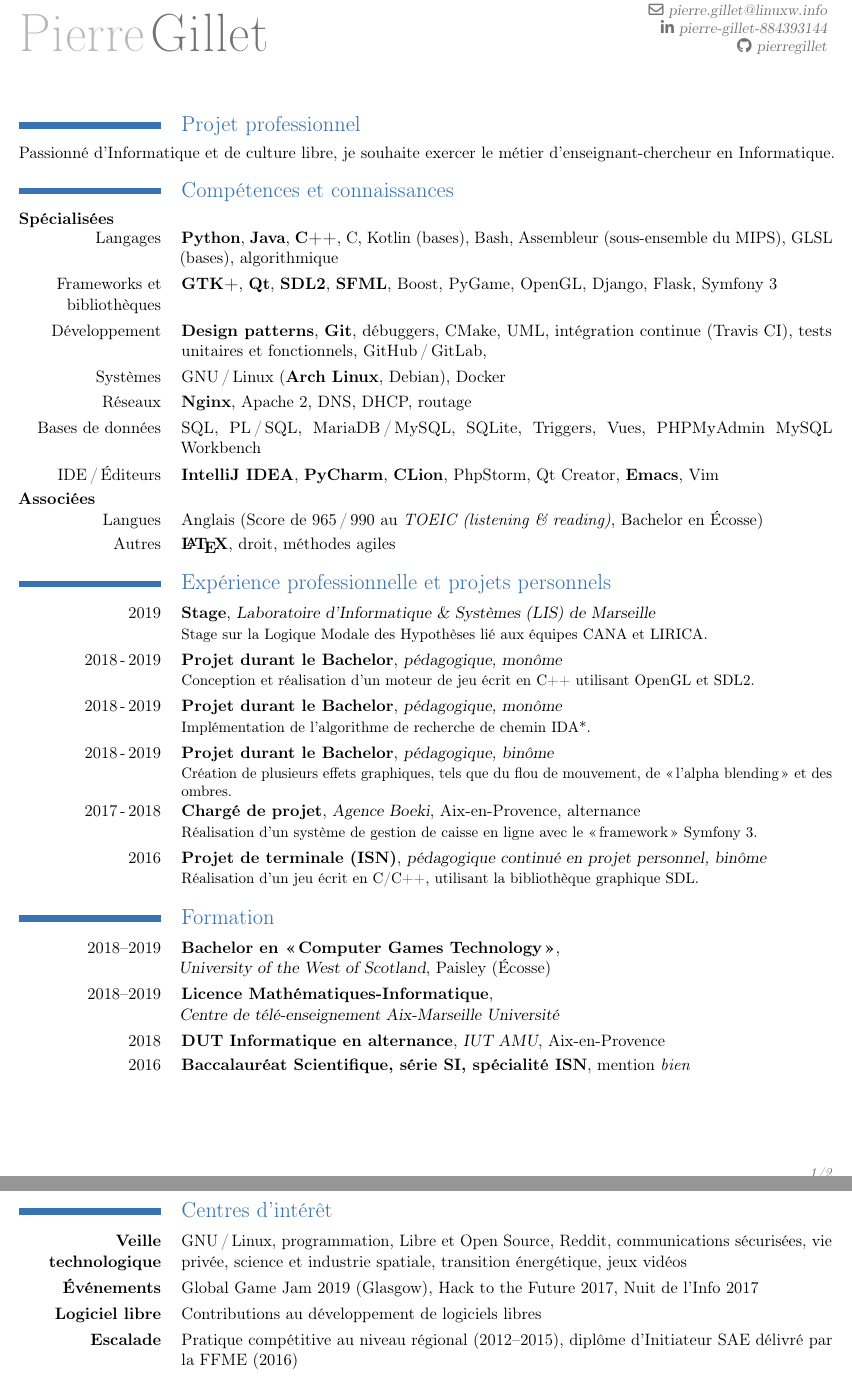
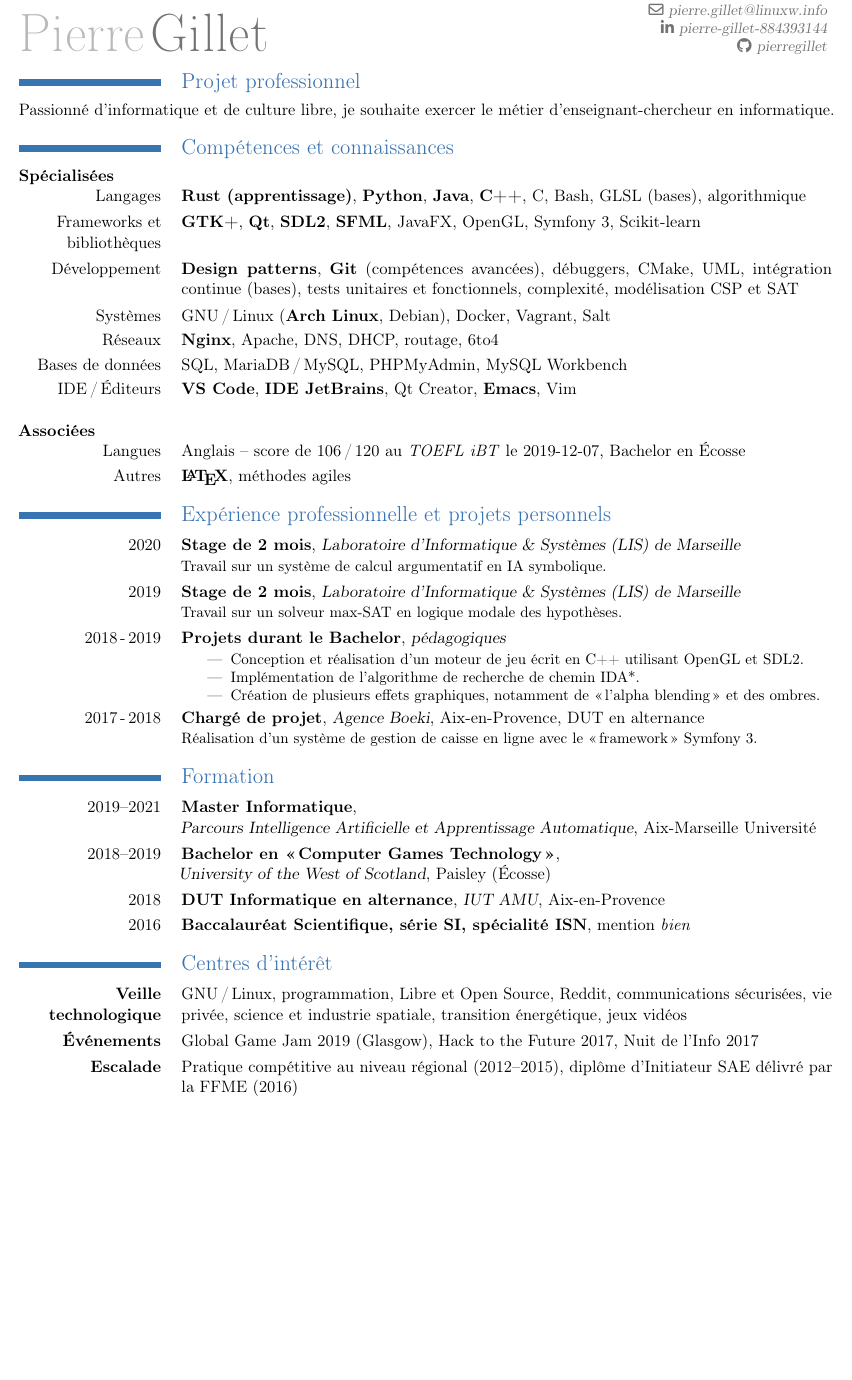
Before and after one commit to pierregillet/cv, a LaTeX CV (cv.tex): two parts of pages 1 and 2 of 2 before the commit and part of the page after it, the two joined at a grey line, cut so that both start at the same text, the shorter picture padded with empty space. Compiled offline with pdfLaTeX.

Commit message:
Updated resume

```diff
--- a/cv.tex
+++ b/cv.tex
@@ -27,23 +27,25 @@
 
 \maketitle
 
-%% \vspace{-10mm}
+\vspace{-10mm}
+
 \section{Projet professionnel}
-Passionné d'Informatique et de culture libre,
-je souhaite exercer le métier d'enseignant-chercheur en Informatique.
+Passionné d'informatique et de culture libre, je souhaite exercer le
+métier d'enseignant-chercheur en informatique.
 
 \section{Compétences et connaissances}
 \textbf{Spécialisées}\newline
 \cvitem{Langages}{
+  \textbf{Rust (apprentissage)},
   \textbf{Python},
   \textbf{Java},
   \textbf{C++},
   C,
-  Kotlin (bases),
   Bash,
-  Assembleur (sous-ensemble du MIPS),
-  GLSL (bases),
+  GLSL (bases),
   algorithmique
+  %% Kotlin (bases),
+  %% Assembleur (bases),
   %% JavaScript,
   %% PHP,
 }
@@ -53,29 +55,33 @@ je souhaite exercer le métier d'enseignant-chercheur en Informatique.
   \textbf{Qt},
   \textbf{SDL2},
   \textbf{SFML},
-  Boost,
+  JavaFX,
+  %% Boost,
   %% Bokeh,
   %% NumPy,
-  PyGame,
+  %% PyGame,
   OpenGL,
   %% GLEW,
   %% GLM,
   %% Bootstrap,
-  Django,
-  Flask,
-  Symfony 3
+  %% Django,
+  %% Flask,
+  Symfony 3,
+  Scikit-learn
 }
 
 \cvitem{Développement}{
   \textbf{Design patterns},
-  \textbf{Git},
+  \textbf{Git} (compétences avancées),
   débuggers,
   CMake,
   UML,
   %% modèles conceptuels de données,
-  intégration continue (Travis CI),
+  intégration continue (bases),
   tests unitaires et fonctionnels,
-  GitHub\,/\,GitLab,
+  complexité,
+  modélisation CSP et SAT
+  %% GitHub\,/\,GitLab,
   %% Meson
   %% GNU Make\,/\,Autotools
   %% Maven
@@ -83,50 +89,57 @@ je souhaite exercer le métier d'enseignant-chercheur en Informatique.
 
 \cvitem{Systèmes}{
   GNU\,/\,Linux (\textbf{Arch Linux}, Debian),
-  Docker
+  Docker,
+  Vagrant,
+  Salt
   %% VirtualBox
 }
 
 \cvitem{Réseaux}{
   \textbf{Nginx},
-  Apache 2,
+  Apache,
   DNS,
   DHCP,
-  routage
+  routage,
+  6to4
   %% Spanning Tree Protocol
 }
 
 \cvitem{Bases de données}{
   SQL,
-  PL\,/\,SQL,
+  % PL\,/\,SQL,
   MariaDB\,/\,MySQL,
-  SQLite,
-  Triggers,
-  Vues,
-  PHPMyAdmin
-  MySQL Workbench
+  % SQLite,
+  % Triggers,
+  % Vues,
+  PHPMyAdmin,
+  MySQL Workbench
 }
 
 \cvitem{IDE\,/\,Éditeurs}{
-  \textbf{IntelliJ IDEA},
-  \textbf{PyCharm},
-  \textbf{CLion},
-  PhpStorm,
-  Qt Creator,
+  \textbf{VS Code},
+  \textbf{IDE JetBrains},
+  % \textbf{IntelliJ IDEA},
+  % PyCharm,
+  % CLion,
+  % PhpStorm,
+  Qt Creator,
   \textbf{Emacs},
   Vim
 }
+
+\vspace{4mm}
 
 \textbf{Associées\newline}
 \cvitem{Langues}{
   %% Anglais (CEFR niveau B1 ({\em Cambridge English Preliminary}), Bachelor en Écosse),\newline
   %% Espagnol niveau débutant
-  Anglais (Score de 965\,/\,990 au {\em TOEIC (listening \& reading)}, Bachelor en Écosse)
+  Anglais -- score de 106\,/\,120 au \emph{TOEFL iBT} le 2019-12-07, Bachelor en Écosse
 }
 
 \cvitem{Autres}{
   \textbf{\LaTeX},
-  droit,
+  % droit,
   méthodes agiles
   %% comptabilité,
   %% économie,
@@ -134,29 +147,29 @@ je souhaite exercer le métier d'enseignant-chercheur en Informatique.
 }
 
 \section{Expérience professionnelle et projets personnels}
-\cventry{2019}{Stage}{Laboratoire d'Informatique \& Systèmes (LIS) de Marseille}{}{}{
-  Stage sur la Logique Modale des Hypothèses lié aux équipes CANA et LIRICA.
+\cventry{2020}{Stage de 2 mois}{Laboratoire d'Informatique \& Systèmes (LIS) de Marseille}{}{}{
+  Travail sur un système de calcul argumentatif en IA symbolique.% (équipe LIRICA).
 }
 
-\cventry{2018\,-\,2019}{Projet durant le Bachelor}{pédagogique, monôme}{}{}{
-  Conception et réalisation d'un moteur de jeu écrit en C++ utilisant OpenGL et SDL2.
+\cventry{2019}{Stage de 2 mois}{Laboratoire d'Informatique \& Systèmes (LIS) de Marseille}{}{}{
+  Travail sur un solveur max-SAT en logique modale des hypothèses.% (équipes CANA et LIRICA).
 }
 
-\cventry{2018\,-\,2019}{Projet durant le Bachelor}{pédagogique, monôme}{}{}{
-  Implémentation de l'algorithme de recherche de chemin IDA*.
+\cventry{2018\,-\,2019}{Projets durant le Bachelor}{pédagogiques}{}{}{
+  \begin{itemize}
+  \item Conception et réalisation d'un moteur de jeu écrit en C++ utilisant OpenGL et SDL2.
+  \item Implémentation de l'algorithme de recherche de chemin IDA*.
+  \item Création de plusieurs effets graphiques, notamment de «\,l'alpha blending\,» et des ombres.
+  \end{itemize}
 }
 
-\cventry{2018\,-\,2019}{Projet durant le Bachelor}{pédagogique, binôme}{}{}{
-  Création de plusieurs effets graphiques, tels que du flou de mouvement, de «\,l'alpha blending\,» et des ombres.
-}
-
-\cventry{2017\,-\,2018}{Chargé de projet}{Agence Boeki}{Aix-en-Provence}{alternance}{
+\cventry{2017\,-\,2018}{Chargé de projet}{Agence Boeki}{Aix-en-Provence}{DUT en alternance}{
   Réalisation d'un système de gestion de caisse en ligne avec le «\,framework\,» Symfony 3.
 }
 
-\cventry{2016}{Projet de terminale (ISN)}{pédagogique continué en projet personnel, binôme}{}{}{
-  Réalisation d'un jeu écrit en C/C++, utilisant la bibliothèque graphique SDL.
-}
+% \cventry{2016}{Projet de terminale (ISN)}{pédagogique continué en projet personnel, binôme}{}{}{
+%   Réalisation d'un jeu écrit en C/C++, utilisant la bibliothèque graphique SDL.
+% }
 
 %% \cventry{2017}{OpenItinerary (projet tutoré)}{pédagogique, hexanôme}{}{}{
 %%   Conception d'un service de calculs d'itinéraires basé sur les cartes OpenStreetMap.
@@ -172,15 +185,15 @@ je souhaite exercer le métier d'enseignant-chercheur en Informatique.
 %%         }
 
 \section{Formation}
+\cventry{2019--2021}{Master Informatique}{\newline Parcours Intelligence Artificielle et Apprentissage Automatique}{Aix-Marseille Université}{}{}
+
 \cventry{2018--2019}{Bachelor en «\,Computer Games Technology\,»}{\newline University of the West of Scotland}{Paisley (Écosse)}{}{}
-
-\cventry{2018--2019}{Licence Mathématiques-Informatique}{\newline Centre de télé-enseignement Aix-Marseille Université}{}{}{}
 
 \cventry{2018}{DUT Informatique en alternance}{IUT AMU}{Aix-en-Provence}{}{}
 
 \cventry{2016}{Baccalauréat Scientifique, série SI, spécialité ISN}{}{}{\mbox{mention \em{bien}}}{}
 
-\newpage
+% \newpage
 
 \section{Centres d'intérêt}
 \cvitem{\textbf{Veille technologique}}{
@@ -202,9 +215,9 @@ je souhaite exercer le métier d'enseignant-chercheur en Informatique.
   Nuit de l'Info 2017
 }
 
-\cvitem{\textbf{Logiciel libre}}{
-  Contributions au développement de logiciels libres
-}
+% \cvitem{\textbf{Logiciel libre}}{
+%   Contributions au développement de logiciels libres
+% }
 
 \cvitem{\textbf{Escalade}}{
   Pratique compétitive au niveau régional (2012--2015),
```
Also changed, not shown: cv.pdf, cv.tex (5 more changed lines).
